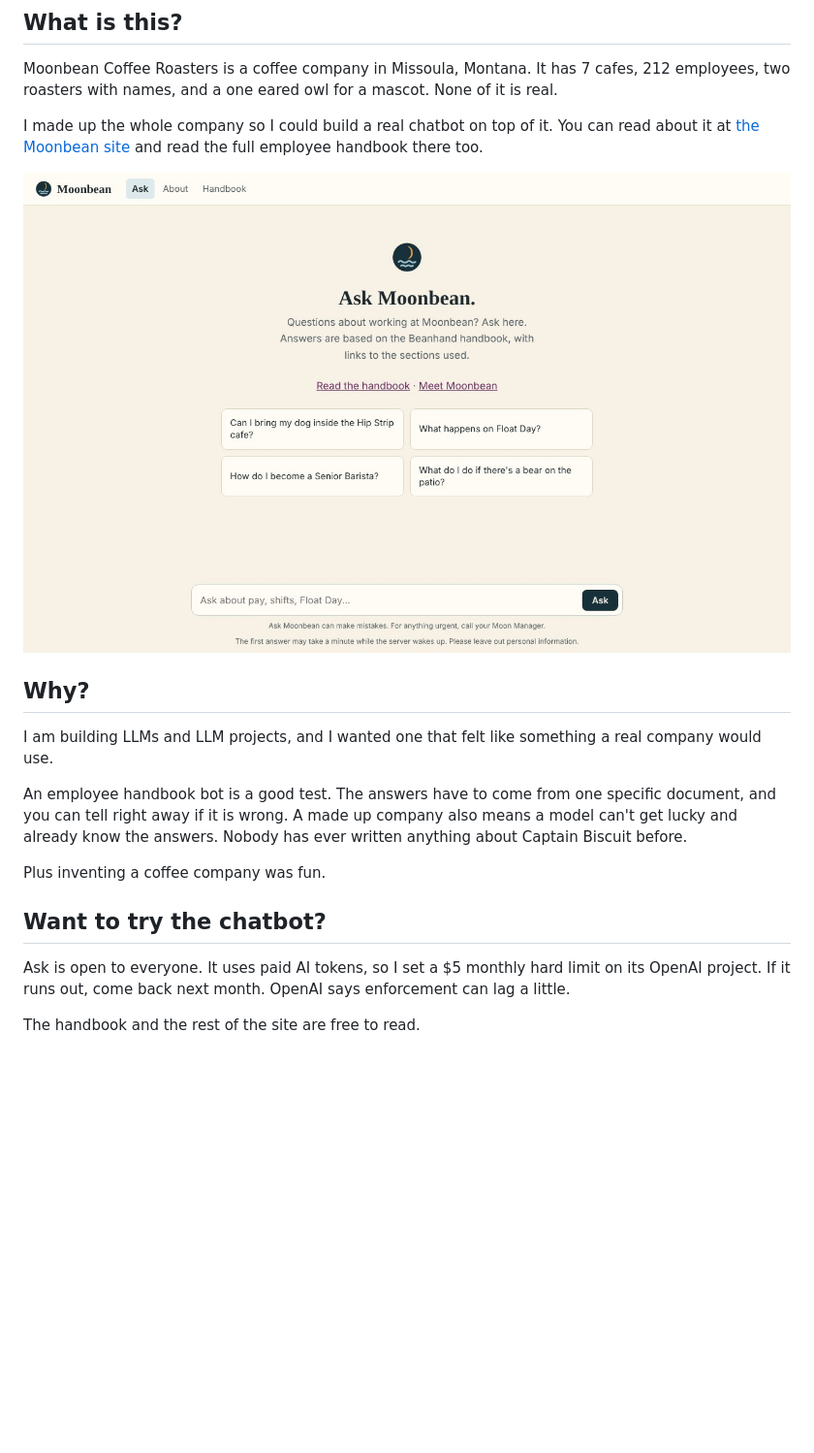
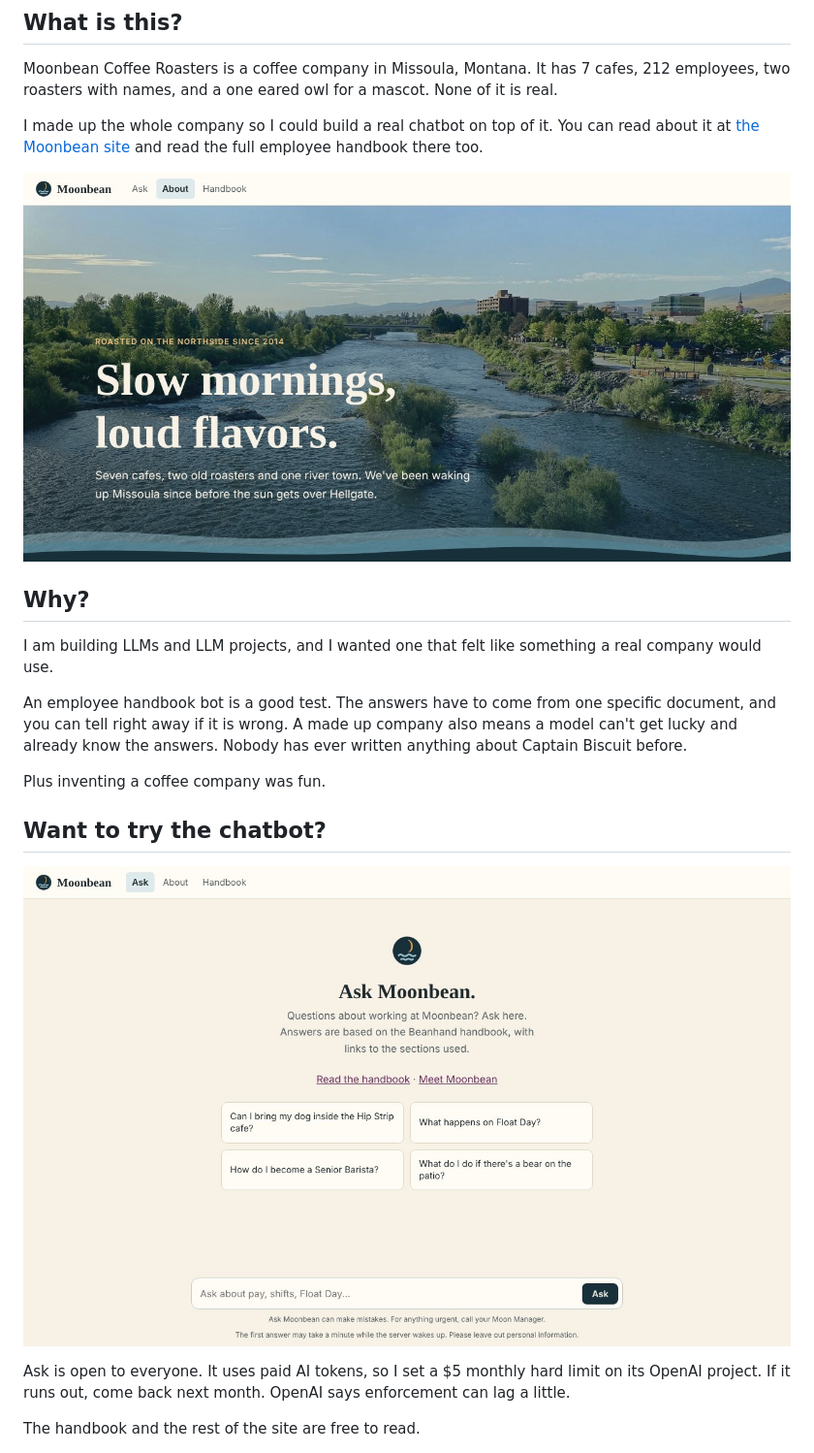
Before and after one commit to TaylorOD/moonbean_coffee, a Markdown page: README.md, the part around the change. Shown at 97% size. Drawn GitHub-style; pictures changed too: docs/screenshots/about.jpg (added); blank space fills up the shorter version.

Commit message:
lead with the about page

```diff
--- a/README.md
+++ b/README.md
@@ -6,7 +6,7 @@ Moonbean Coffee Roasters is a coffee company in Missoula, Montana. It has 7 cafe
 
 I made up the whole company so I could build a real chatbot on top of it. You can read about it at [the Moonbean site](https://www.taylordorsett.com/moonbean_coffee/) and read the full employee handbook there too.
 
-![The Ask Moonbean page](docs/screenshots/ask.jpg)
+![The Moonbean About page](docs/screenshots/about.jpg)
 
 ## Why?
 
@@ -17,6 +17,8 @@ An employee handbook bot is a good test. The answers have to come from one speci
 Plus inventing a coffee company was fun.
 
 ## Want to try the chatbot?
+
+![The Ask Moonbean page](docs/screenshots/ask.jpg)
 
 Ask is open to everyone. It uses paid AI tokens, so I set a $5 monthly hard limit on its OpenAI project. If it runs out, come back next month. OpenAI says enforcement can lag a little.
 
```
